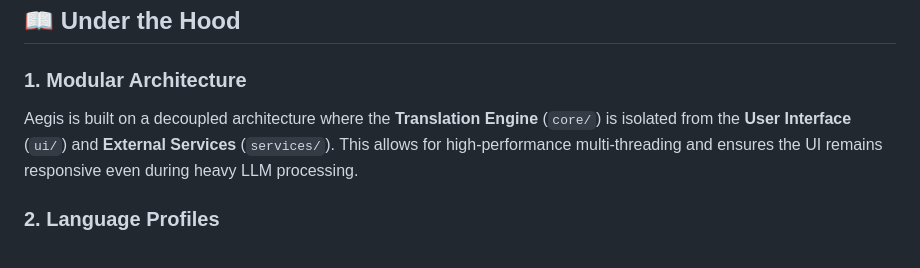
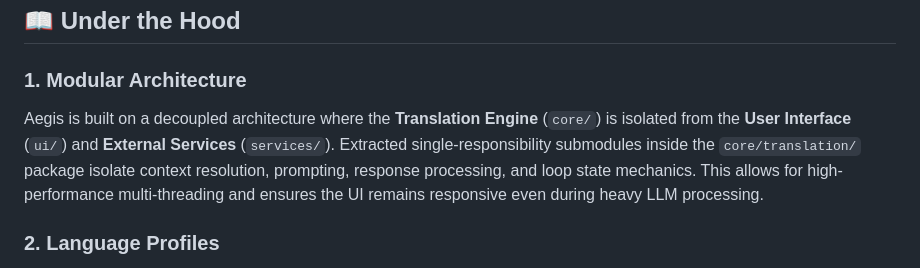
Before and after one commit to nirzons/Aegis-AI-Subtitles, a Markdown page: README.md, the part around the change. Drawn GitHub-style.

```diff
--- a/README.md
+++ b/README.md
@@ -66,7 +66,7 @@ English, Hebrew, Arabic, French, Spanish, German, Chinese, Portuguese, Russian,
 ## 📖 Under the Hood
 
 ### 1. Modular Architecture
-Aegis is built on a decoupled architecture where the **Translation Engine** (`core/`) is isolated from the **User Interface** (`ui/`) and **External Services** (`services/`). This allows for high-performance multi-threading and ensures the UI remains responsive even during heavy LLM processing.
+Aegis is built on a decoupled architecture where the **Translation Engine** (`core/`) is isolated from the **User Interface** (`ui/`) and **External Services** (`services/`). Extracted single-responsibility submodules inside the `core/translation/` package isolate context resolution, prompting, response processing, and loop state mechanics. This allows for high-performance multi-threading and ensures the UI remains responsive even during heavy LLM processing.
 
 ### 2. Language Profiles
 Aegis uses a dynamic profile system (`core/language_profiles.py`) that automatically handles RTL (Right-to-Left) text, Unicode ranges, and linguistic density ratios. CJK languages (Chinese, Japanese) use character-based auditing to ensure perfect subtitle pacing.
```
Also changed, not shown: system_overview.md (+2 -0 lines).
